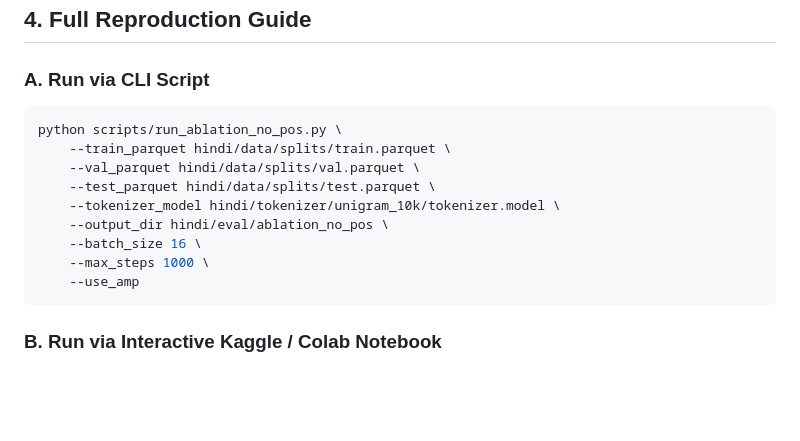
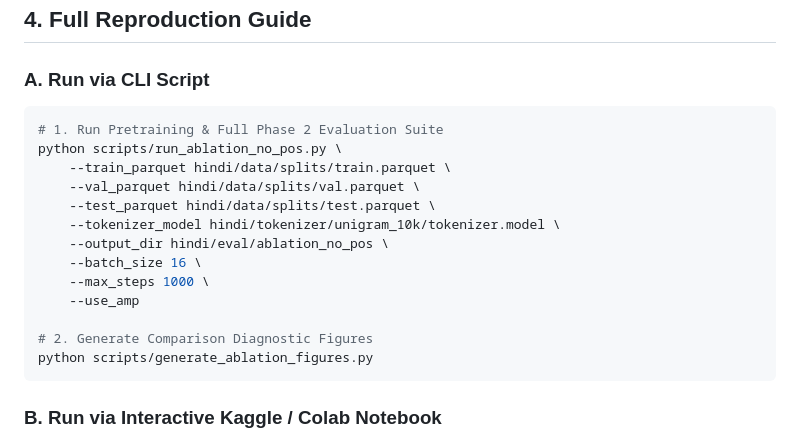
Before and after one commit to Shahid0208/Monolingual_Transformer_Language_Models_for_Indic_Languages, a Markdown page: README.md, the part around the change printed below. Rendered like a GitHub page; blank space fills up the shorter version.

````diff
--- a/README.md
+++ b/README.md
@@ -61,6 +77,7 @@ We ran the **full Phase 2 evaluation suite** on the ablated model and compared i
 
 ### A. Run via CLI Script
 ```bash
+# 1. Run Pretraining & Full Phase 2 Evaluation Suite
 python scripts/run_ablation_no_pos.py \
     --train_parquet hindi/data/splits/train.parquet \
     --val_parquet hindi/data/splits/val.parquet \
@@ -70,6 +87,9 @@ python scripts/run_ablation_no_pos.py \
     --batch_size 16 \
     --max_steps 1000 \
     --use_amp
+
+# 2. Generate Comparison Diagnostic Figures
+python scripts/generate_ablation_figures.py
 ```
 
 ### B. Run via Interactive Kaggle / Colab Notebook
````
Also changed, not shown: other parts of README.md (+17 -1 lines), report/ablation_report.md (+27 -2 lines), report/figures/fig10_ablation_comparison.png, report/figures/fig10b_attention_ablation_comparison.png (added), report/figures/fig10c_ablation_attention_heatmaps.png (added), report/figures/fig10d_ablation_entropy_distance.png (added), 1 other file.
